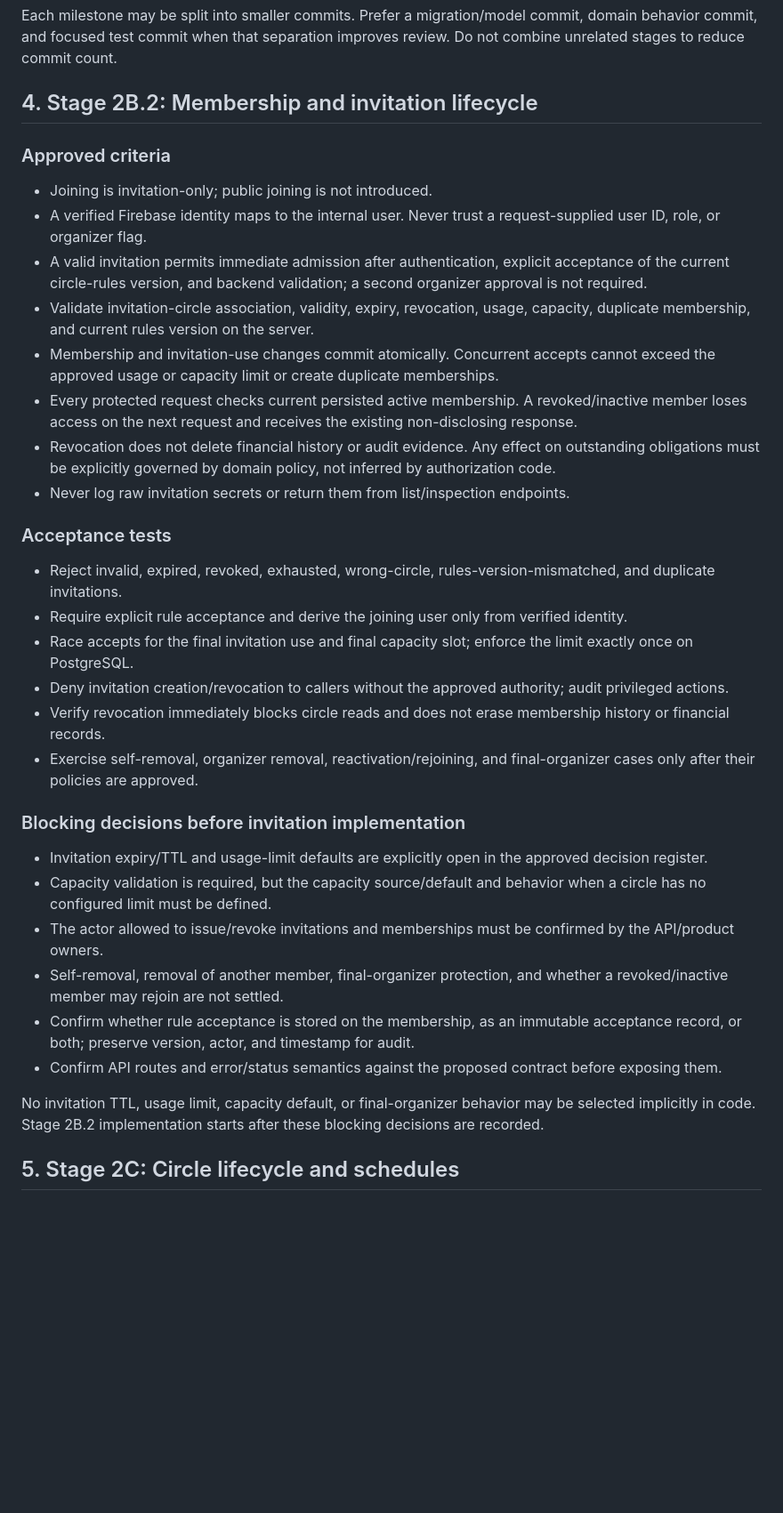
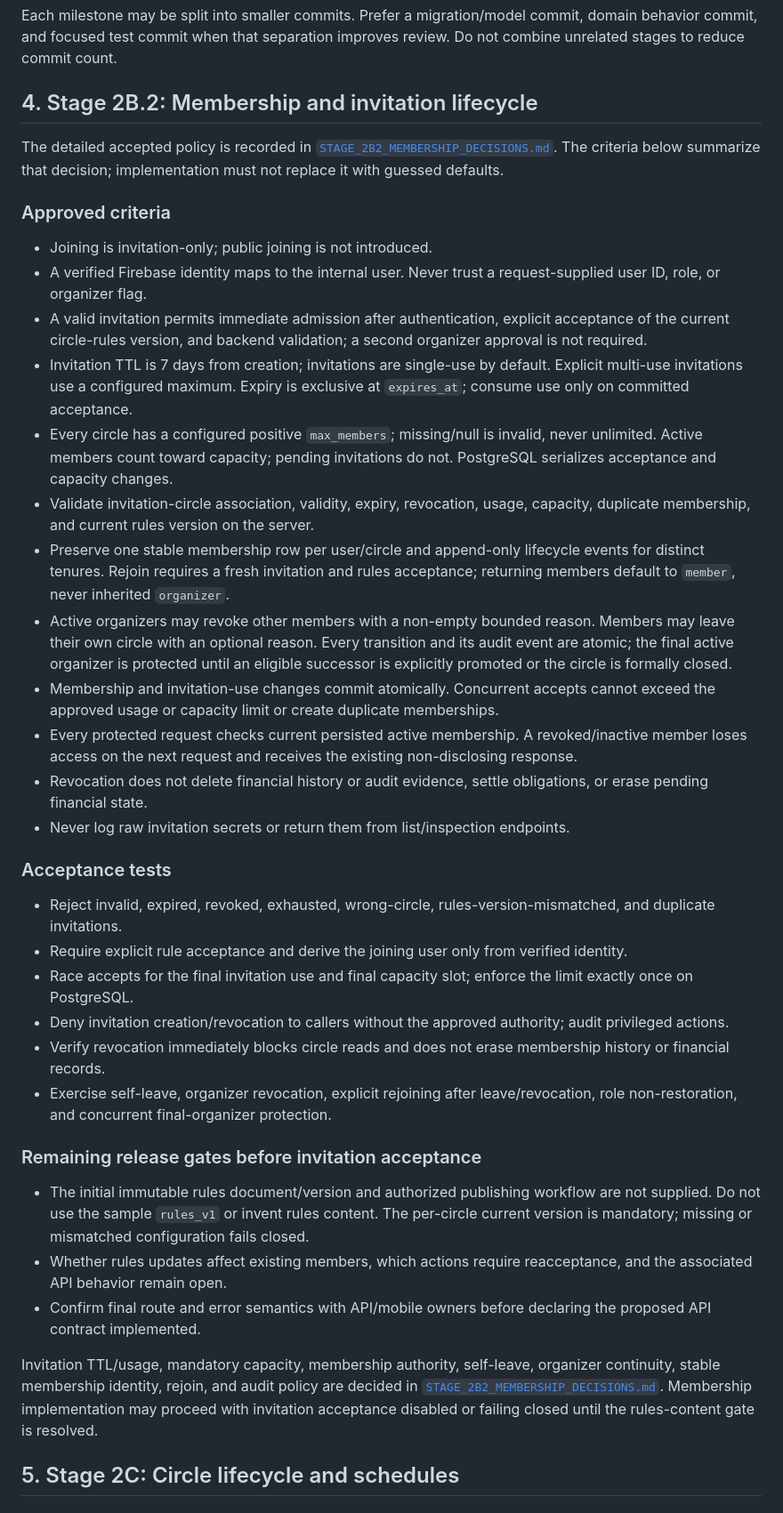
Before and after one commit to olowolayemogoodness-crypto/ajo-hackathon-bmoni, a Markdown page: docs/architecture/STAGE_2B2_TO_2E_IMPLEMENTATION_PLAN.md, the part around one of its changes. Shown at 89% size. Rendered like a GitHub page; blank space fills up the shorter version.

Commit message:
docs: record stage 2B.2 membership decisions

```diff
--- a/docs/architecture/STAGE_2B2_TO_2E_IMPLEMENTATION_PLAN.md
+++ b/docs/architecture/STAGE_2B2_TO_2E_IMPLEMENTATION_PLAN.md
@@ -47,15 +47,21 @@ Each milestone may be split into smaller commits. Prefer a migration/model commi
 
 ## 4. Stage 2B.2: Membership and invitation lifecycle
 
+The detailed accepted policy is recorded in [`STAGE_2B2_MEMBERSHIP_DECISIONS.md`](STAGE_2B2_MEMBERSHIP_DECISIONS.md). The criteria below summarize that decision; implementation must not replace it with guessed defaults.
+
 ### Approved criteria
 
 - Joining is invitation-only; public joining is not introduced.
 - A verified Firebase identity maps to the internal user. Never trust a request-supplied user ID, role, or organizer flag.
 - A valid invitation permits immediate admission after authentication, explicit acceptance of the current circle-rules version, and backend validation; a second organizer approval is not required.
+- Invitation TTL is 7 days from creation; invitations are single-use by default. Explicit multi-use invitations use a configured maximum. Expiry is exclusive at `expires_at`; consume use only on committed acceptance.
+- Every circle has a configured positive `max_members`; missing/null is invalid, never unlimited. Active members count toward capacity; pending invitations do not. PostgreSQL serializes acceptance and capacity changes.
 - Validate invitation-circle association, validity, expiry, revocation, usage, capacity, duplicate membership, and current rules version on the server.
+- Preserve one stable membership row per user/circle and append-only lifecycle events for distinct tenures. Rejoin requires a fresh invitation and rules acceptance; returning members default to `member`, never inherited `organizer`.
+- Active organizers may revoke other members with a non-empty bounded reason. Members may leave their own circle with an optional reason. Every transition and its audit event are atomic; the final active organizer is protected until an eligible successor is explicitly promoted or the circle is formally closed.
 - Membership and invitation-use changes commit atomically. Concurrent accepts cannot exceed the approved usage or capacity limit or create duplicate memberships.
 - Every protected request checks current persisted active membership. A revoked/inactive member loses access on the next request and receives the existing non-disclosing response.
-- Revocation does not delete financial history or audit evidence. Any effect on outstanding obligations must be explicitly governed by domain policy, not inferred by authorization code.
+- Revocation does not delete financial history or audit evidence, settle obligations, or erase pending financial state.
 - Never log raw invitation secrets or return them from list/inspection endpoints.
 
 ### Acceptance tests
@@ -65,18 +71,15 @@ Each milestone may be split into smaller commits. Prefer a migration/model commi
 - Race accepts for the final invitation use and final capacity slot; enforce the limit exactly once on PostgreSQL.
 - Deny invitation creation/revocation to callers without the approved authority; audit privileged actions.
 - Verify revocation immediately blocks circle reads and does not erase membership history or financial records.
-- Exercise self-removal, organizer removal, reactivation/rejoining, and final-organizer cases only after their policies are approved.
+- Exercise self-leave, organizer revocation, explicit rejoining after leave/revocation, role non-restoration, and concurrent final-organizer protection.
 
-### Blocking decisions before invitation implementation
+### Remaining release gates before invitation acceptance
 
-- Invitation expiry/TTL and usage-limit defaults are explicitly open in the approved decision register.
-- Capacity validation is required, but the capacity source/default and behavior when a circle has no configured limit must be defined.
-- The actor allowed to issue/revoke invitations and memberships must be confirmed by the API/product owners.
-- Self-removal, removal of another member, final-organizer protection, and whether a revoked/inactive member may rejoin are not settled.
-- Confirm whether rule acceptance is stored on the membership, as an immutable acceptance record, or both; preserve version, actor, and timestamp for audit.
-- Confirm API routes and error/status semantics against the proposed contract before exposing them.
+- The initial immutable rules document/version and authorized publishing workflow are not supplied. Do not use the sample `rules_v1` or invent rules content. The per-circle current version is mandatory; missing or mismatched configuration fails closed.
+- Whether rules updates affect existing members, which actions require reacceptance, and the associated API behavior remain open.
+- Confirm final route and error semantics with API/mobile owners before declaring the proposed API contract implemented.
 
-No invitation TTL, usage limit, capacity default, or final-organizer behavior may be selected implicitly in code. Stage 2B.2 implementation starts after these blocking decisions are recorded.
+Invitation TTL/usage, mandatory capacity, membership authority, self-leave, organizer continuity, stable membership identity, rejoin, and audit policy are decided in [`STAGE_2B2_MEMBERSHIP_DECISIONS.md`](STAGE_2B2_MEMBERSHIP_DECISIONS.md). Membership implementation may proceed with invitation acceptance disabled or failing closed until the rules-content gate is resolved.
 
 ## 5. Stage 2C: Circle lifecycle and schedules
 
```
Also changed, not shown: other parts of docs/architecture/STAGE_2B2_TO_2E_IMPLEMENTATION_PLAN.md (+2 -4 lines), docs/architecture/STAGE_2B2_MEMBERSHIP_DECISIONS.md (added, +57 -0 lines).
